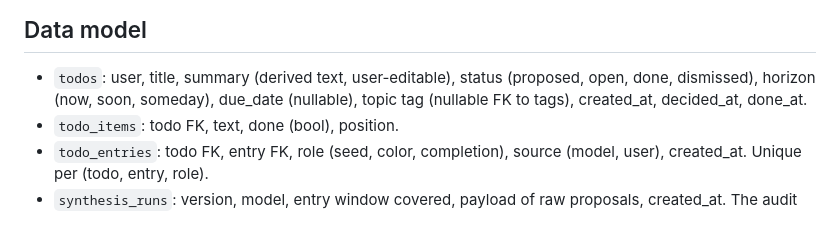
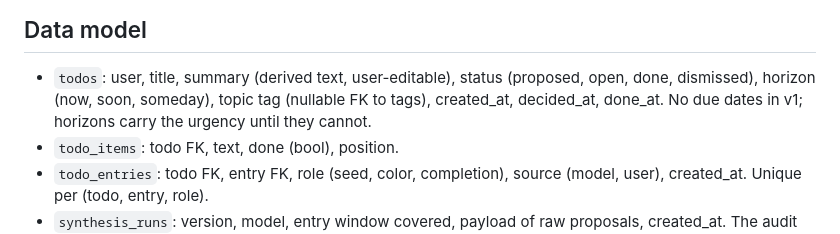
Before and after one commit to cpsherrill/undiary, a Markdown page: docs/todos.md, the part around one of its changes. GitHub-like rendering.

```diff
--- a/docs/todos.md
+++ b/docs/todos.md
@@ -52,8 +52,8 @@ existing page, unchanged. Todos shows:
 
 - `todos`: user, title, summary (derived text, user-editable), status
   (proposed, open, done, dismissed), horizon (now, soon, someday),
-  due_date (nullable), topic tag (nullable FK to tags), created_at,
-  decided_at, done_at.
+  topic tag (nullable FK to tags), created_at, decided_at, done_at.
+  No due dates in v1; horizons carry the urgency until they cannot.
 - `todo_items`: todo FK, text, done (bool), position.
 - `todo_entries`: todo FK, entry FK, role (seed, color, completion),
   source (model, user), created_at. Unique per (todo, entry, role).
```
Also changed, not shown: other parts of docs/todos.md (+16 -20 lines).
